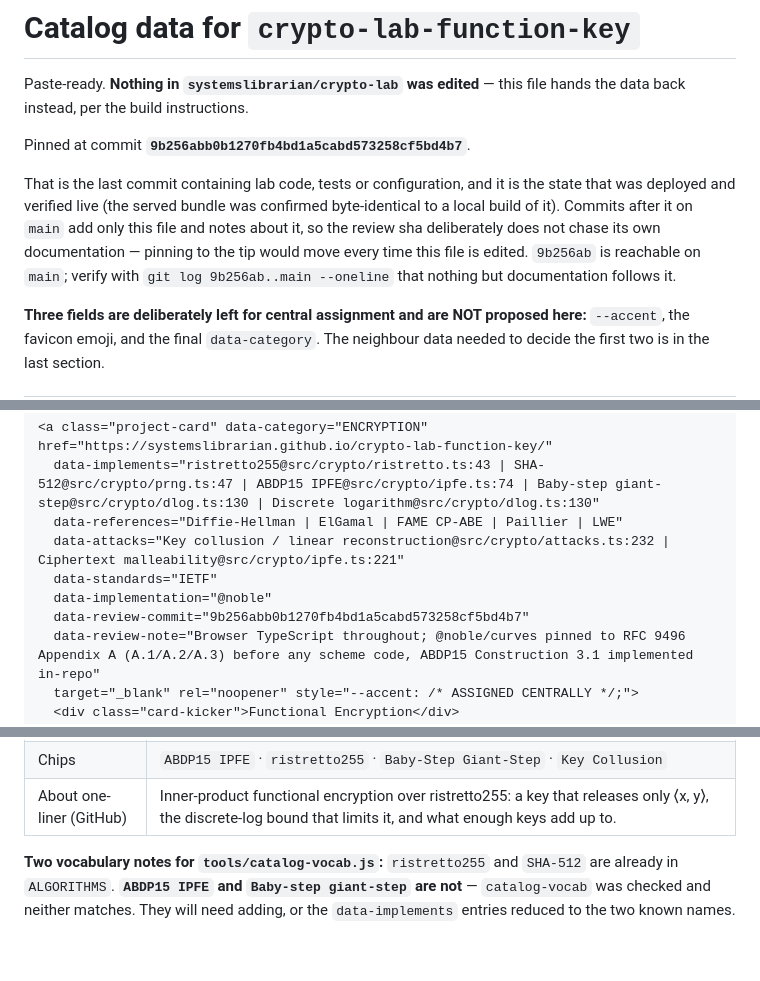
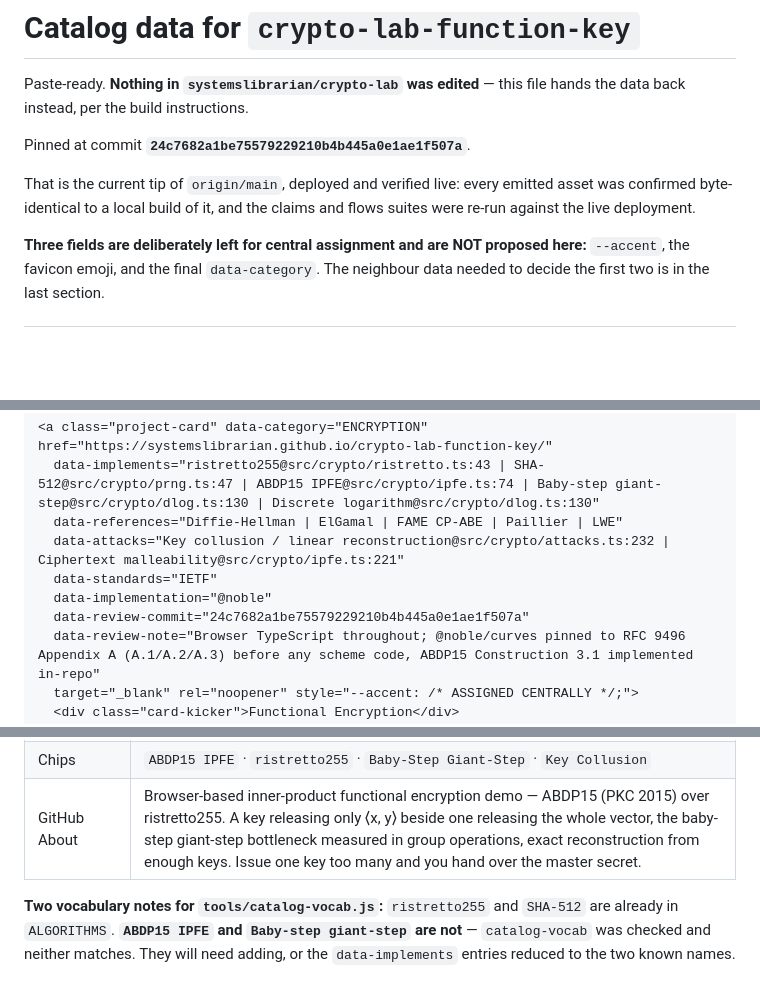
Before and after one commit to systemslibrarian/crypto-lab-function-key, a Markdown page: CATALOG-ENTRY.md, 3 parts joined by grey strips. GitHub-like rendering; blank space fills up the shorter version.

Commit message:
Pin the catalog handoff at origin/main and add the GitHub About line
The review sha now points at the current tip rather than the last code commit.
The earlier convention -- pin the last code commit so the sha does not chase its
own documentation -- was the right call while this file was still moving; it is
finished now, and a handoff that pins the tip is simpler to verify: that exact
commit is what was deployed, what every emitted asset was confirmed
byte-identical to, and what the claims and flows suites were re-run against
live.

Adds the GitHub About line in the fleet's house style, 325 characters against
the 350 limit. Checked against attribute-gate, elgamal-plain, paillier-gate,
fhe-arena, schnorr-forge and bulletproofs rather than invented.

--accent, the favicon and the category remain unset, as assigned centrally.

Co-Authored-By: Claude Opus 5 <noreply@anthropic.com>

```diff
--- a/CATALOG-ENTRY.md
+++ b/CATALOG-ENTRY.md
@@ -3,14 +3,11 @@
 Paste-ready. **Nothing in `systemslibrarian/crypto-lab` was edited** — this file hands the data
 back instead, per the build instructions.
 
-Pinned at commit **`9b256abb0b1270fb4bd1a5cabd573258cf5bd4b7`**.
+Pinned at commit **`24c7682a1be75579229210b4b445a0e1ae1f507a`**.
 
-That is the last commit containing lab code, tests or configuration, and it is the state that was
-deployed and verified live (the served bundle was confirmed byte-identical to a local build of it).
-Commits after it on `main` add only this file and notes about it, so the review sha deliberately
-does not chase its own documentation — pinning to the tip would move every time this file is
-edited. `9b256ab` is reachable on `main`; verify with `git log 9b256ab..main --oneline` that
-nothing but documentation follows it.
+That is the current tip of `origin/main`, deployed and verified live: every emitted asset was
+confirmed byte-identical to a local build of it, and the claims and flows suites were re-run
+against the live deployment.
 
 **Three fields are deliberately left for central assignment and are NOT proposed here:**
 `--accent`, the favicon emoji, and the final `data-category`. The neighbour data needed to decide
@@ -29,7 +26,7 @@ Kicker / title / copy / chips, in the shape `index.html` uses:
   data-attacks="Key collusion / linear reconstruction@src/crypto/attacks.ts:232 | Ciphertext malleability@src/crypto/ipfe.ts:221"
   data-standards="IETF"
   data-implementation="@noble"
-  data-review-commit="9b256abb0b1270fb4bd1a5cabd573258cf5bd4b7"
+  data-review-commit="24c7682a1be75579229210b4b445a0e1ae1f507a"
   data-review-note="Browser TypeScript throughout; @noble/curves pinned to RFC 9496 Appendix A (A.1/A.2/A.3) before any scheme code, ABDP15 Construction 3.1 implemented in-repo"
   target="_blank" rel="noopener" style="--accent: /* ASSIGNED CENTRALLY */;">
   <div class="card-kicker">Functional Encryption</div>
@@ -55,7 +52,7 @@ Kicker / title / copy / chips, in the shape `index.html` uses:
 | Kicker | `Functional Encryption` |
 | Description | Issue a key that answers one question about an encrypted vector — its weighted sum — and nothing else. Watch decryption finish without producing a number, then issue keys one at a time and watch the set of possible plaintexts shrink, until you are the authority deciding whether to sign the one that hands over the master secret. |
 | Chips | `ABDP15 IPFE` · `ristretto255` · `Baby-Step Giant-Step` · `Key Collusion` |
-| About one-liner (GitHub) | Inner-product functional encryption over ristretto255: a key that releases only ⟨x, y⟩, the discrete-log bound that limits it, and what enough keys add up to. |
+| GitHub About | Browser-based inner-product functional encryption demo — ABDP15 (PKC 2015) over ristretto255. A key releasing only ⟨x, y⟩ beside one releasing the whole vector, the baby-step giant-step bottleneck measured in group operations, exact reconstruction from enough keys. Issue one key too many and you hand over the master secret. |
 
 **Two vocabulary notes for `tools/catalog-vocab.js`:** `ristretto255` and `SHA-512` are already in
 `ALGORITHMS`. **`ABDP15 IPFE` and `Baby-step giant-step` are not** — `catalog-vocab` was checked and
```
Also changed, not shown: other parts of CATALOG-ENTRY.md (+1 -1 lines).
